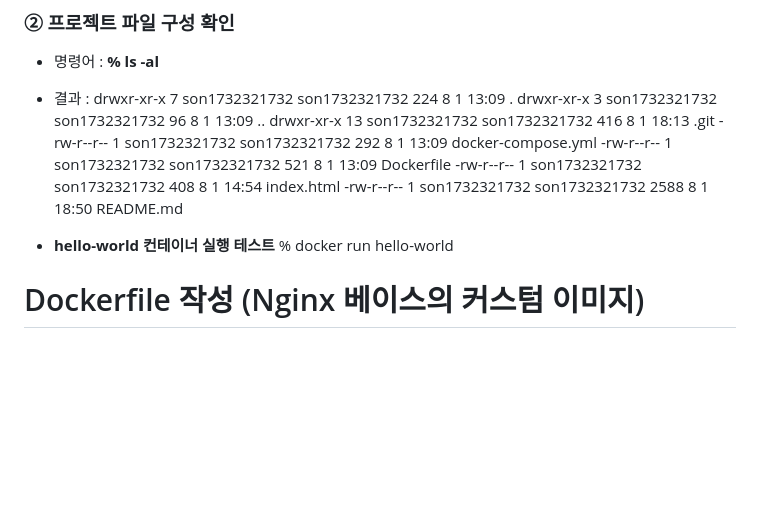
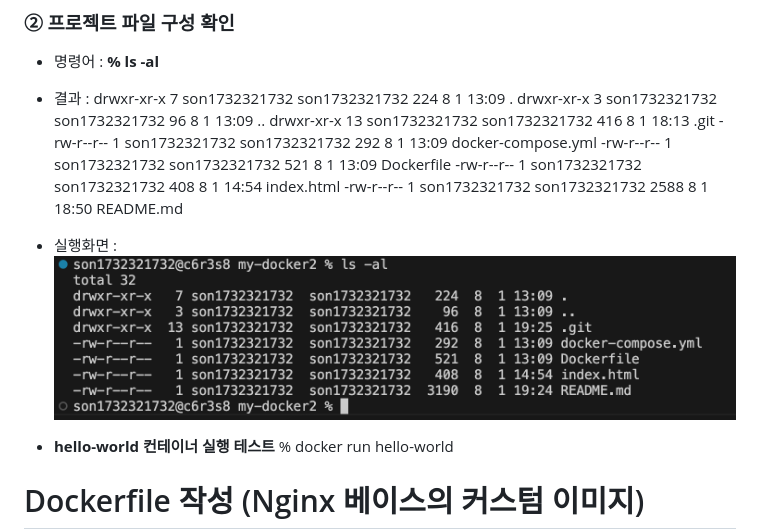
Before and after one commit to jin1732/my-docker2, a Markdown page: README.md, the part around the change. GitHub-like rendering; pictures changed too: ls_result.png (added); blank space fills up the shorter version.

Commit message:
docs: add execution result image to READM

```diff
--- a/README.md
+++ b/README.md
@@ -39,6 +39,7 @@ drwxr-xr-x  13 son1732321732  son1732321732   416  8  1 18:13 .git
 -rw-r--r--   1 son1732321732  son1732321732   521  8  1 13:09 Dockerfile
 -rw-r--r--   1 son1732321732  son1732321732   408  8  1 14:54 index.html
 -rw-r--r--   1 son1732321732  son1732321732  2588  8  1 18:50 README.md
+- 실행화면 : ![실행화면](./ls_result.png)
 
 
 - **hello-world 컨테이너 실행 테스트**
```
